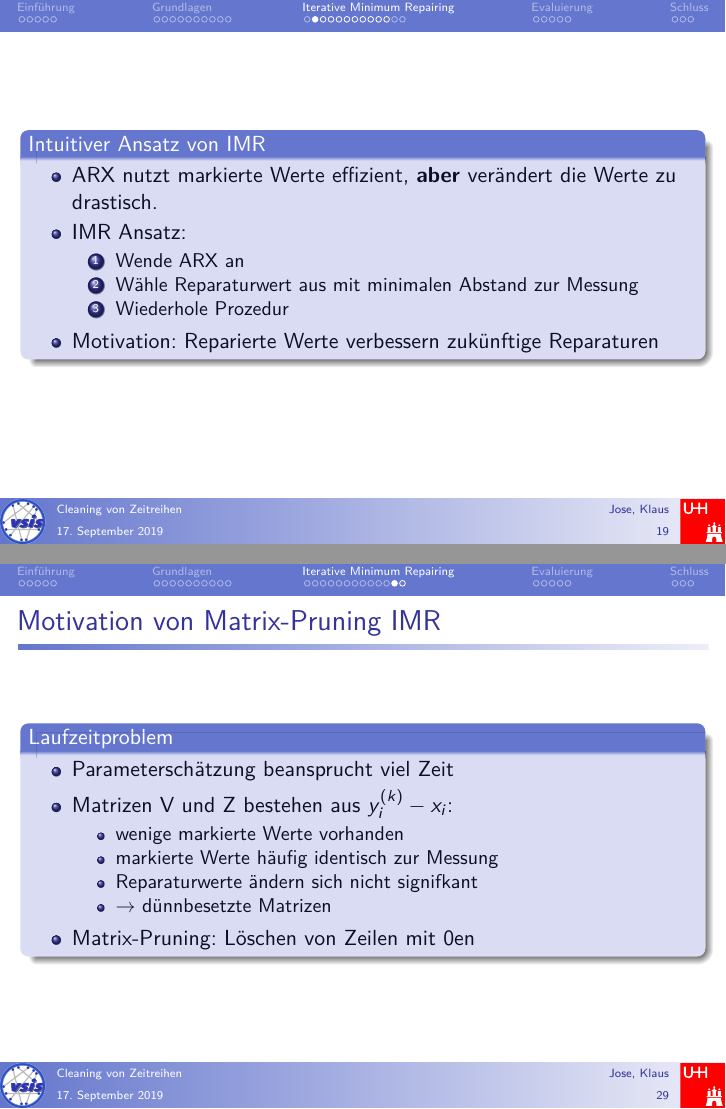
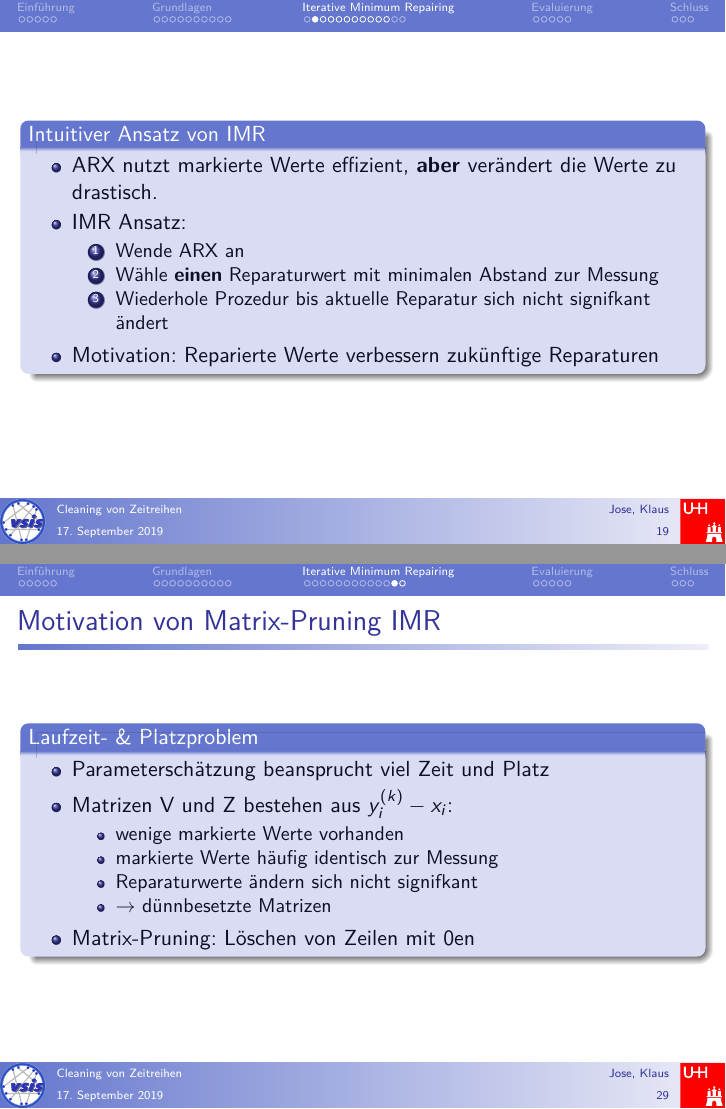
Before and after one commit to klauszi/KIS_Seminar, LaTeX slides (Präsentation/Beispiel.tex, which reads Präsentation/IMR.tex): pages 19 and 29 of 39, joined at a grey line. Compiled offline with pdfLaTeX; the source files are stored in an older character set and shown here as Unicode.

Commit message:
IMR verbessert

```diff
--- a/Präsentation/IMR.tex
+++ b/Präsentation/IMR.tex
@@ -9,8 +9,8 @@
             \item IMR Ansatz:
                 \begin{enumerate}
                     \item Wende ARX an
-                    \item Wähle Reparaturwert aus mit minimalen Abstand zur Messung
-                    \item Wiederhole Prozedur
+                    \item Wähle \textbf{einen} Reparaturwert mit minimalen Abstand zur Messung
+                    \item Wiederhole Prozedur bis aktuelle Reparatur sich nicht signifkant ändert
                 \end{enumerate}
             \item Motivation: Reparierte Werte verbessern zukünftige Reparaturen
         \end{itemize}
@@ -313,9 +313,9 @@ Zeitpunkt Wert
 
 \subsection{Optimierung 1: Matrix-Pruning IMR}
 \begin{frame}{Motivation von Matrix-Pruning IMR}
-    \begin{block}{Laufzeitproblem}
+    \begin{block}{Laufzeit- \& Platzproblem}
         \begin{itemize}
-            \item Parameterschätzung beansprucht viel Zeit
+            \item Parameterschätzung beansprucht viel Zeit und Platz
             \item Matrizen V und Z bestehen aus $y_i^{(k)} - x_i$:
                 \begin{itemize}
                     \item wenige markierte Werte vorhanden
```
Also changed, not shown: Präsentation/IMR.tex (6 more changed lines).
